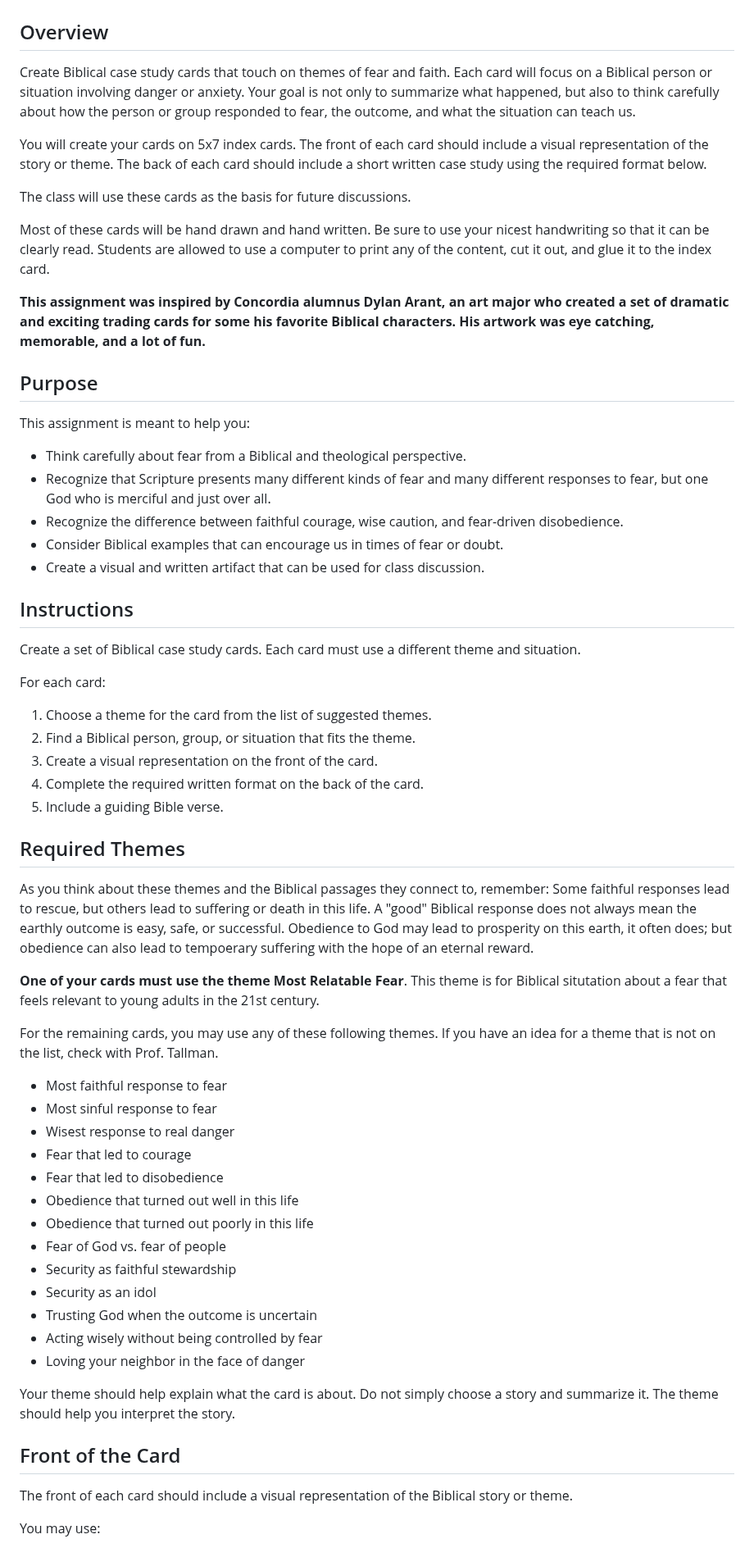
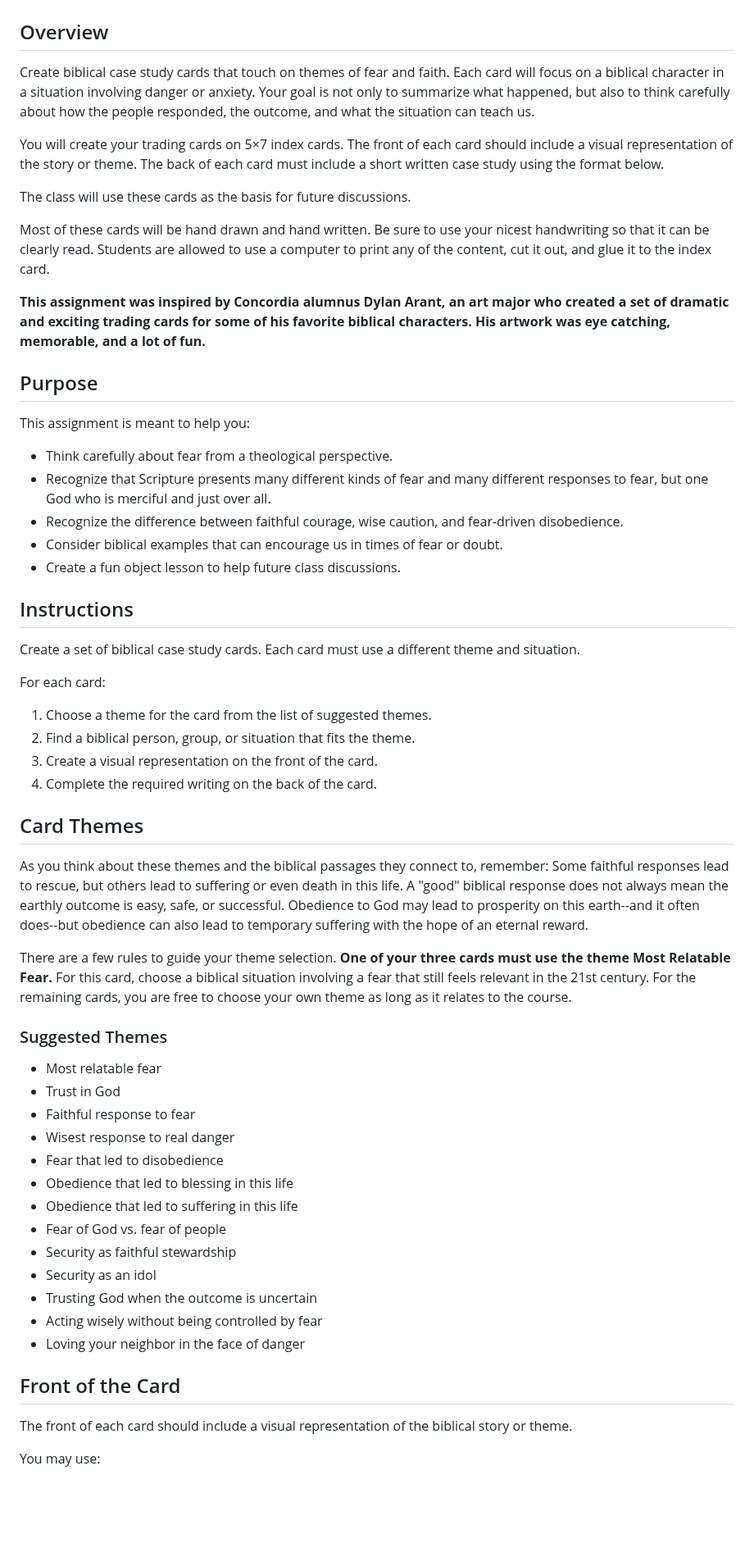
Before and after one commit to prof-tallman/csc228, a Markdown page: understanding_fear/biblical_trading_cards.md, the part around one of its changes. Shown at 82% size. GitHub-like rendering; blank space fills up the shorter version.

```diff
--- a/understanding_fear/biblical_trading_cards.md
+++ b/understanding_fear/biblical_trading_cards.md
@@ -2,53 +2,52 @@
 
 ## Overview ##
 
-Create Biblical case study cards that touch on themes of fear and faith. Each card will focus on a Biblical person or situation involving danger or anxiety. Your goal is not only to summarize what happened, but also to think carefully about how the person or group responded to fear, the outcome, and what the situation can teach us.
+Create biblical case study cards that touch on themes of fear and faith. Each card will focus on a biblical character in a situation involving danger or anxiety. Your goal is not only to summarize what happened, but also to think carefully about how the people responded, the outcome, and what the situation can teach us.
 
-You will create your cards on 5x7 index cards. The front of each card should include a visual representation of the story or theme. The back of each card should include a short written case study using the required format below.
+You will create your trading cards on 5×7 index cards. The front of each card should include a visual representation of the story or theme. The back of each card must include a short written case study using the format below.
 
 The class will use these cards as the basis for future discussions.
 
 Most of these cards will be hand drawn and hand written. Be sure to use your nicest handwriting so that it can be clearly read. Students are allowed to use a computer to print any of the content, cut it out, and glue it to the index card.
 
-**This assignment was inspired by Concordia alumnus Dylan Arant, an art major who created a set of dramatic and exciting trading cards for some his favorite Biblical characters. His artwork was eye catching, memorable, and a lot of fun.**
+**This assignment was inspired by Concordia alumnus Dylan Arant, an art major who created a set of dramatic and exciting trading cards for some of his favorite biblical characters. His artwork was eye catching, memorable, and a lot of fun.**
 
 ## Purpose ##
 
 This assignment is meant to help you:
 
-- Think carefully about fear from a Biblical and theological perspective.
+- Think carefully about fear from a theological perspective.
 - Recognize that Scripture presents many different kinds of fear and many different responses to fear, but one God who is merciful and just over all.
 - Recognize the difference between faithful courage, wise caution, and fear-driven disobedience.
-- Consider Biblical examples that can encourage us in times of fear or doubt.
-- Create a visual and written artifact that can be used for class discussion.
+- Consider biblical examples that can encourage us in times of fear or doubt.
+- Create a fun object lesson to help future class discussions.
 
 ## Instructions ##
 
-Create a set of Biblical case study cards. Each card must use a different theme and situation.
+Create a set of biblical case study cards. Each card must use a different theme and situation.
 
 For each card:
 
 1. Choose a theme for the card from the list of suggested themes.
-2. Find a Biblical person, group, or situation that fits the theme.
+2. Find a biblical person, group, or situation that fits the theme.
 3. Create a visual representation on the front of the card.
-4. Complete the required written format on the back of the card.
-5. Include a guiding Bible verse.
+4. Complete the required writing on the back of the card.
 
-## Required Themes ##
+## Card Themes ##
 
-As you think about these themes and the Biblical passages they connect to, remember: Some faithful responses lead to rescue, but others lead to suffering or death in this life. A "good" Biblical response does not always mean the earthly outcome is easy, safe, or successful. Obedience to God may lead to prosperity on this earth, it often does; but obedience can also lead to tempoerary suffering with the hope of an eternal reward.
+As you think about these themes and the biblical passages they connect to, remember: Some faithful responses lead to rescue, but others lead to suffering or even death in this life. A "good" biblical response does not always mean the earthly outcome is easy, safe, or successful. Obedience to God may lead to prosperity on this earth--and it often does--but obedience can also lead to temporary suffering with the hope of an eternal reward.
 
-**One of your cards must use the theme Most Relatable Fear**. This theme is for Biblical situtation about a fear that feels relevant to young adults in the 21st century.
+There are a few rules to guide your theme selection. **One of your three cards must use the theme Most Relatable Fear.** For this card, choose a biblical situation involving a fear that still feels relevant in the 21st century. For the remaining cards, you are free to choose your own theme as long as it relates to the course.
 
-For the remaining cards, you may use any of these following themes. If you have an idea for a theme that is not on the list, check with Prof. Tallman.
+### Suggested Themes ###
 
-- Most faithful response to fear
-- Most sinful response to fear
+- Most relatable fear
+- Trust in God
+- Faithful response to fear
 - Wisest response to real danger
-- Fear that led to courage
 - Fear that led to disobedience
-- Obedience that turned out well in this life
-- Obedience that turned out poorly in this life
+- Obedience that led to blessing in this life
+- Obedience that led to suffering in this life
 - Fear of God vs. fear of people
 - Security as faithful stewardship
 - Security as an idol
@@ -56,11 +55,9 @@ For the remaining cards, you may use any of these following themes. If you have
 - Acting wisely without being controlled by fear
 - Loving your neighbor in the face of danger
 
-Your theme should help explain what the card is about. Do not simply choose a story and summarize it. The theme should help you interpret the story.
-
 ## Front of the Card ##
 
-The front of each card should include a visual representation of the Biblical story or theme.
+The front of each card should include a visual representation of the biblical story or theme.
 
 You may use:
 
```
Also changed, not shown: other parts of understanding_fear/biblical_trading_cards.md (+32 -24 lines).
